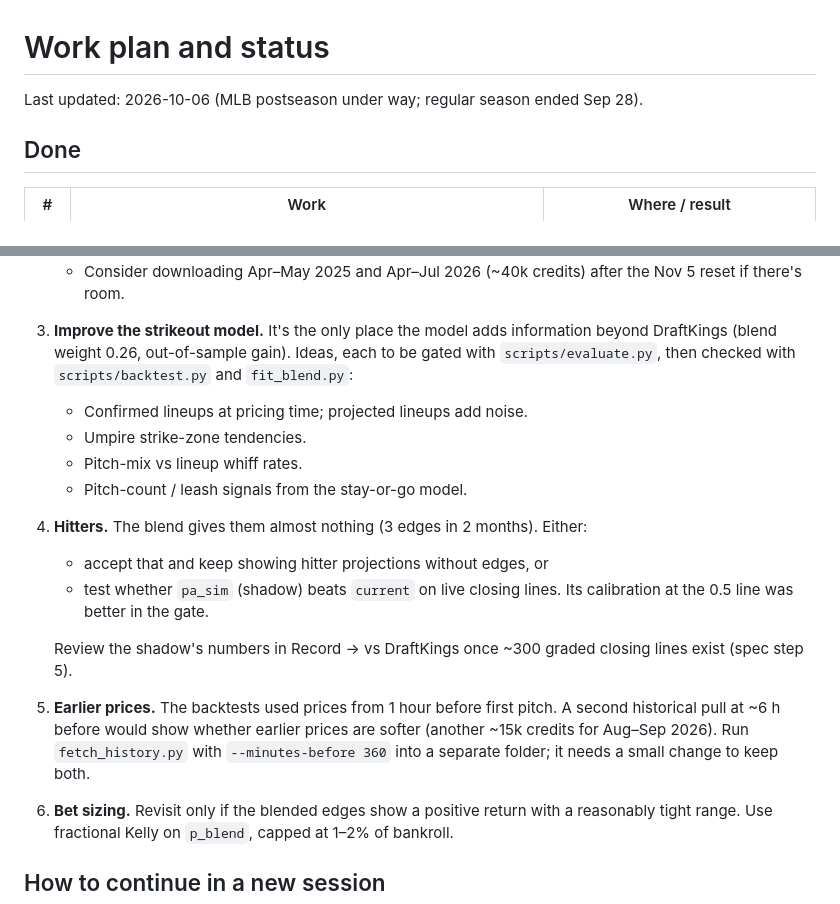
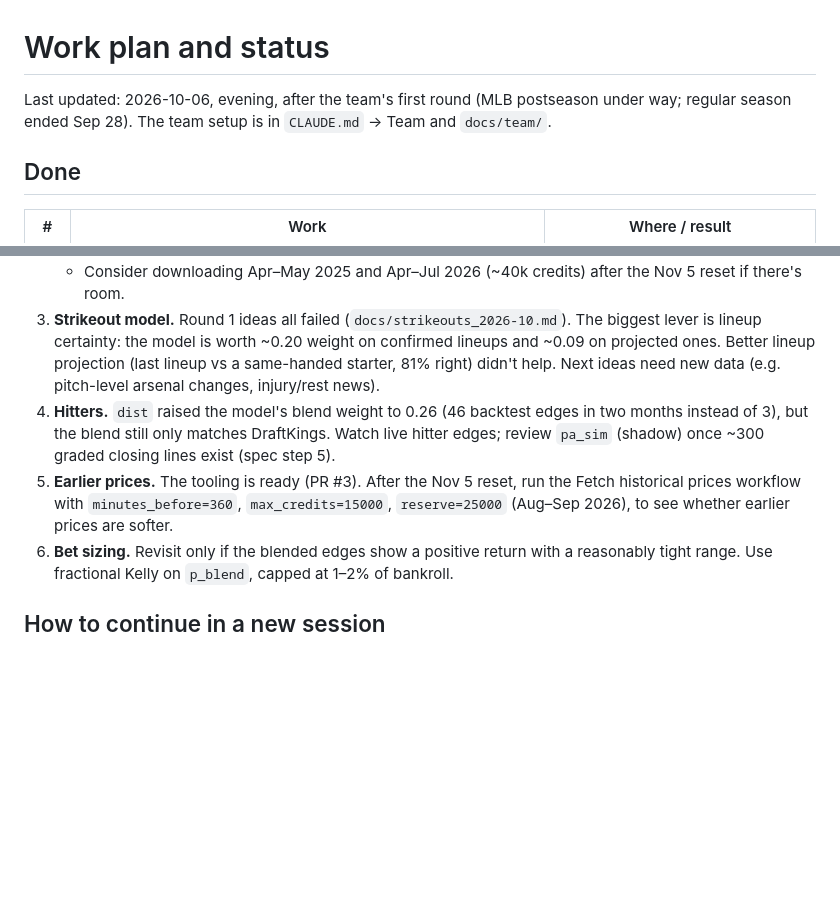
Before and after one commit to phat-d0/Baseball_Stats, a Markdown page: docs/WORK_PLAN.md, 2 parts joined by grey strips. GitHub-like rendering; blank space fills up the shorter version.

Commit message:
Work plan: team round 1 results and round 2 in flight
Co-Authored-By: Claude Opus 5.5 <noreply@anthropic.com>
Claude-Session: https://claude.ai/code/session_01KJq9DXdy6f5BygSys7RpVc

```diff
--- a/docs/WORK_PLAN.md
+++ b/docs/WORK_PLAN.md
@@ -1,6 +1,7 @@
 # Work plan and status
 
-Last updated: 2026-10-06 (MLB postseason under way; regular season ended Sep 28).
+Last updated: 2026-10-06, evening, after the team's first round (MLB postseason under way;
+regular season ended Sep 28). The team setup is in `CLAUDE.md` → Team and `docs/team/`.
 
 ## Done
 
@@ -46,23 +60,16 @@ Last updated: 2026-10-06 (MLB postseason under way; regular season ended Sep 28)
    - Consider downloading Apr–May 2025 and Apr–Jul 2026 (~40k credits) after the Nov 5
      reset if there's room.
-3. **Improve the strikeout model.** It's the only place the model adds information beyond
-   DraftKings (blend weight 0.26, out-of-sample gain). Ideas, each to be gated with
-   `scripts/evaluate.py`, then checked with `scripts/backtest.py` and `fit_blend.py`:
-   - Confirmed lineups at pricing time; projected lineups add noise.
-   - Umpire strike-zone tendencies.
-   - Pitch-mix vs lineup whiff rates.
-   - Pitch-count / leash signals from the stay-or-go model.
-4. **Hitters.** The blend gives them almost nothing (3 edges in 2 months). Either:
-   - accept that and keep showing hitter projections without edges, or
-   - test whether `pa_sim` (shadow) beats `current` on live closing lines. Its calibration
-     at the 0.5 line was better in the gate.
-
-   Review the shadow's numbers in Record → vs DraftKings once ~300 graded closing lines
-   exist (spec step 5).
-5. **Earlier prices.** The backtests used prices from 1 hour before first pitch. A second
-   historical pull at ~6 h before would show whether earlier prices are softer (another
-   ~15k credits for Aug–Sep 2026). Run `fetch_history.py` with `--minutes-before 360`
-   into a separate folder; it needs a small change to keep both.
+3. **Strikeout model.** Round 1 ideas all failed (`docs/strikeouts_2026-10.md`). The
+   biggest lever is lineup certainty: the model is worth ~0.20 weight on confirmed
+   lineups and ~0.09 on projected ones. Better lineup projection (last lineup vs a
+   same-handed starter, 81% right) didn't help. Next ideas need new data (e.g. pitch-level
+   arsenal changes, injury/rest news).
+4. **Hitters.** `dist` raised the model's blend weight to 0.26 (46 backtest edges in two
+   months instead of 3), but the blend still only matches DraftKings. Watch live hitter
+   edges; review `pa_sim` (shadow) once ~300 graded closing lines exist (spec step 5).
+5. **Earlier prices.** The tooling is ready (PR #3). After the Nov 5 reset, run the Fetch
+   historical prices workflow with `minutes_before=360`, `max_credits=15000`,
+   `reserve=25000` (Aug–Sep 2026), to see whether earlier prices are softer.
 6. **Bet sizing.** Revisit only if the blended edges show a positive return with a
    reasonably tight range. Use fractional Kelly on `p_blend`, capped at 1–2% of bankroll.
 
```
Also changed, not shown: other parts of docs/WORK_PLAN.md (+18 -5 lines).
